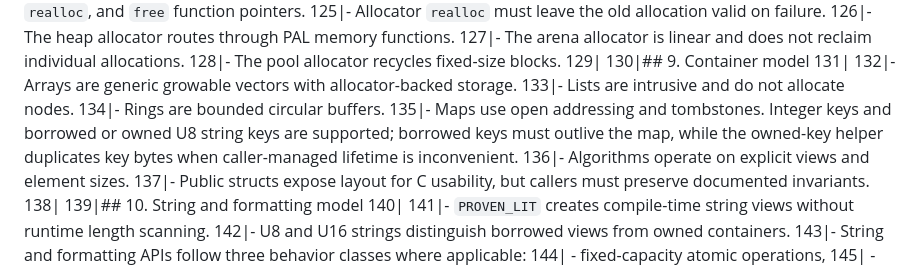
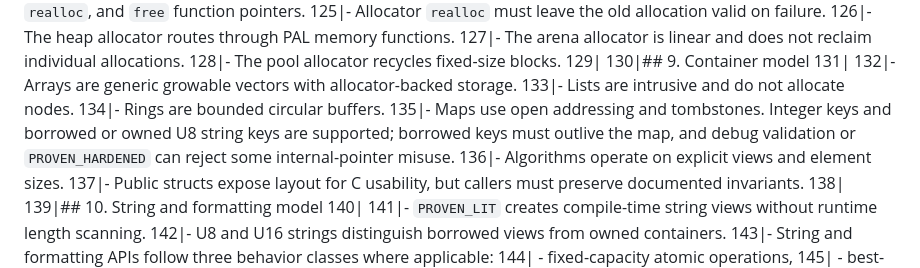
Before and after one commit to rubidus-api/proven_c_lib, a Markdown page: SPEC.md, the part around the change. Rendered like a GitHub page.

```diff
--- a/SPEC.md
+++ b/SPEC.md
@@ -132,7 +132,7 @@
    132|- Arrays are generic growable vectors with allocator-backed storage.
    133|- Lists are intrusive and do not allocate nodes.
    134|- Rings are bounded circular buffers.
-   135|- Maps use open addressing and tombstones. Integer keys and borrowed or owned U8 string keys are supported; borrowed keys must outlive the map, while the owned-key helper duplicates key bytes when caller-managed lifetime is inconvenient.
+   135|- Maps use open addressing and tombstones. Integer keys and borrowed or owned U8 string keys are supported; borrowed keys must outlive the map, and debug validation or `PROVEN_HARDENED` can reject some internal-pointer misuse.
    136|- Algorithms operate on explicit views and element sizes.
    137|- Public structs expose layout for C usability, but callers must preserve documented invariants.
    138|
```
Also changed, not shown: TEST.md (+1 -1 lines), manual/manual-04-containers-algorithms.md (+12 -0 lines).
